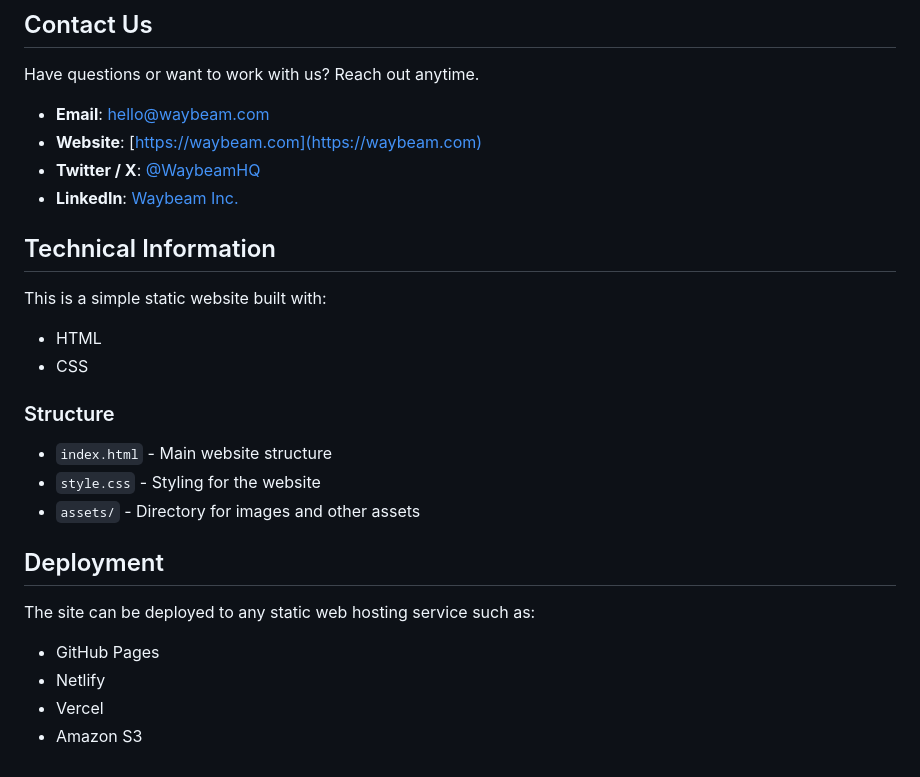
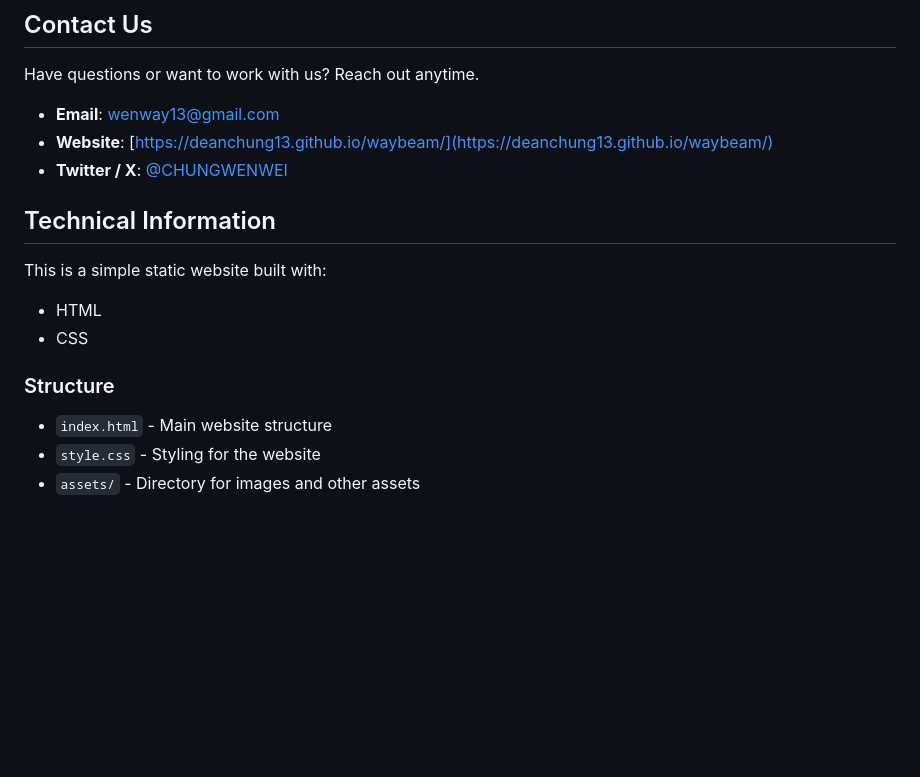
Before and after one commit to DeanChung13/waybeam, a Markdown page: README.md, the part around the change. Rendered like a GitHub page; blank space fills up the shorter version.

Commit message:
Update README.md: Changed contact email and updated website and social media links.

```diff
--- a/README.md
+++ b/README.md
@@ -59,10 +59,9 @@ A future where every individual can beam their ideas, dreams, and actions forwar
 
 Have questions or want to work with us? Reach out anytime.
 
-- **Email**: [hello@waybeam.com](mailto:hello@waybeam.com)
-- **Website**: [https://waybeam.com](https://waybeam.com)
-- **Twitter / X**: [@WaybeamHQ](https://twitter.com/WaybeamHQ)
-- **LinkedIn**: [Waybeam Inc.](https://linkedin.com/company/waybeam)
+- **Email**: [wenway13@gmail.com](mailto:wenway13@gmail.com)
+- **Website**: [https://deanchung13.github.io/waybeam/](https://deanchung13.github.io/waybeam/)
+- **Twitter / X**: [@CHUNGWENWEI](https://x.com/CHUNGWENWEI)
 
 ## Technical Information
 
@@ -74,11 +73,3 @@ This is a simple static website built with:
 - `index.html` - Main website structure
 - `style.css` - Styling for the website
 - `assets/` - Directory for images and other assets
-
-## Deployment
-
-The site can be deployed to any static web hosting service such as:
-- GitHub Pages
-- Netlify
-- Vercel
-- Amazon S3
```
